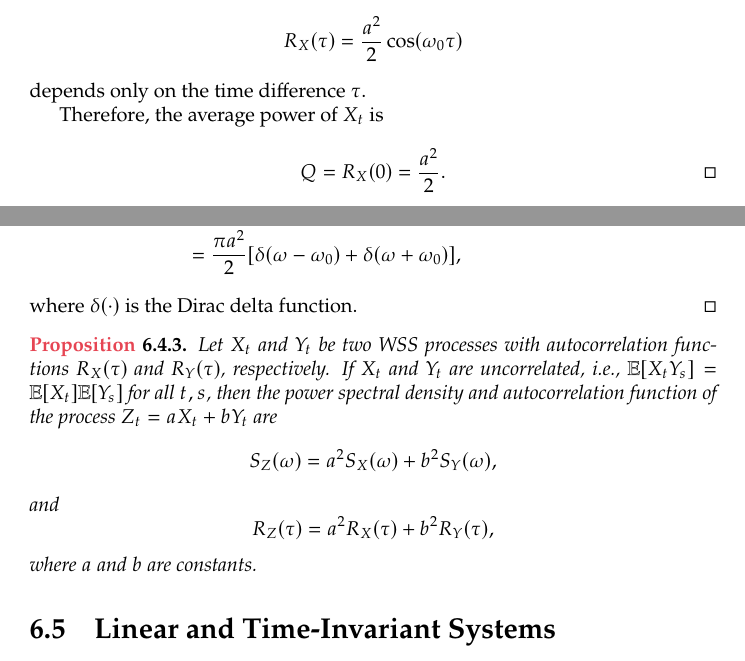
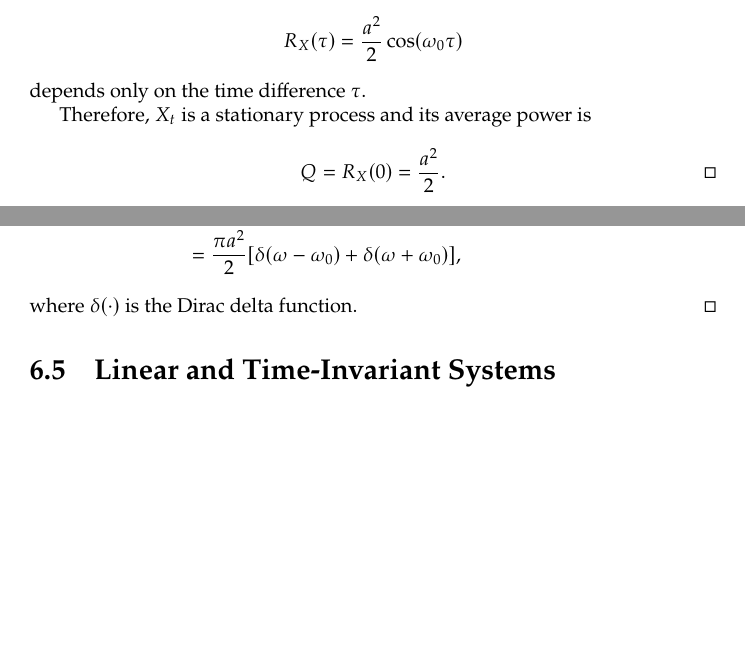
Before and after one commit to Henry0512/ProbabilityAndStochasticProcessNotes, a LaTeX thesis (main.tex, which reads chap/06_Stationary_Stochastic_Processes.tex): two parts of pages 62 and 64 of 75, joined at a grey line, cut so that both start at the same text, the shorter picture padded with empty space. Compiled offline with XeLaTeX.

Commit message:
Update power spectral density in Chapter 6
Remove the incorrect statement about power spectral density
Update a solution by clarifying WSS before calculating the average power

```diff
--- a/chap/06_Stationary_Stochastic_Processes.tex
+++ b/chap/06_Stationary_Stochastic_Processes.tex
@@ -365,7 +365,7 @@ where \(\overline{F(\omega)}\) is the complex conjugate of \(F(\omega)\). Thus,
   \]
   depends only on the time difference \(\tau\).
 
-  Therefore, the average power of \(X_t\) is
+  Therefore, \(X_t\) is a stationary process and its average power is
   \[
     Q = R_X(0) = \frac{a^2}{2}. \qedhere
   \]
@@ -457,18 +457,6 @@ where \(\overline{F(\omega)}\) is the complex conjugate of \(F(\omega)\). Thus,
   where \(\delta(\cdot)\) is the Dirac delta function.
 \end{solution}
 
-\begin{proposition}
-  Let \(X_t\) and \(Y_t\) be two WSS processes with autocorrelation functions \(R_X(\tau)\) and \(R_Y(\tau)\), respectively. If \(X_t\) and \(Y_t\) are uncorrelated, i.e., \(\E[X_t Y_s] = \E[X_t] \E[Y_s]\) for all \(t, s\), then the power spectral density and autocorrelation function of the process \(Z_t = aX_t + bY_t\) are
-  \[
-    S_Z(\omega) = a^2 S_X(\omega) + b^2 S_Y(\omega),
-  \]
-  and
-  \[
-    R_Z(\tau) = a^2 R_X(\tau) + b^2 R_Y(\tau),
-  \]
-  where \(a\) and \(b\) are constants.
-\end{proposition}
-
 \section{Linear and Time-Invariant Systems}
 
 \begin{theorem}
```
